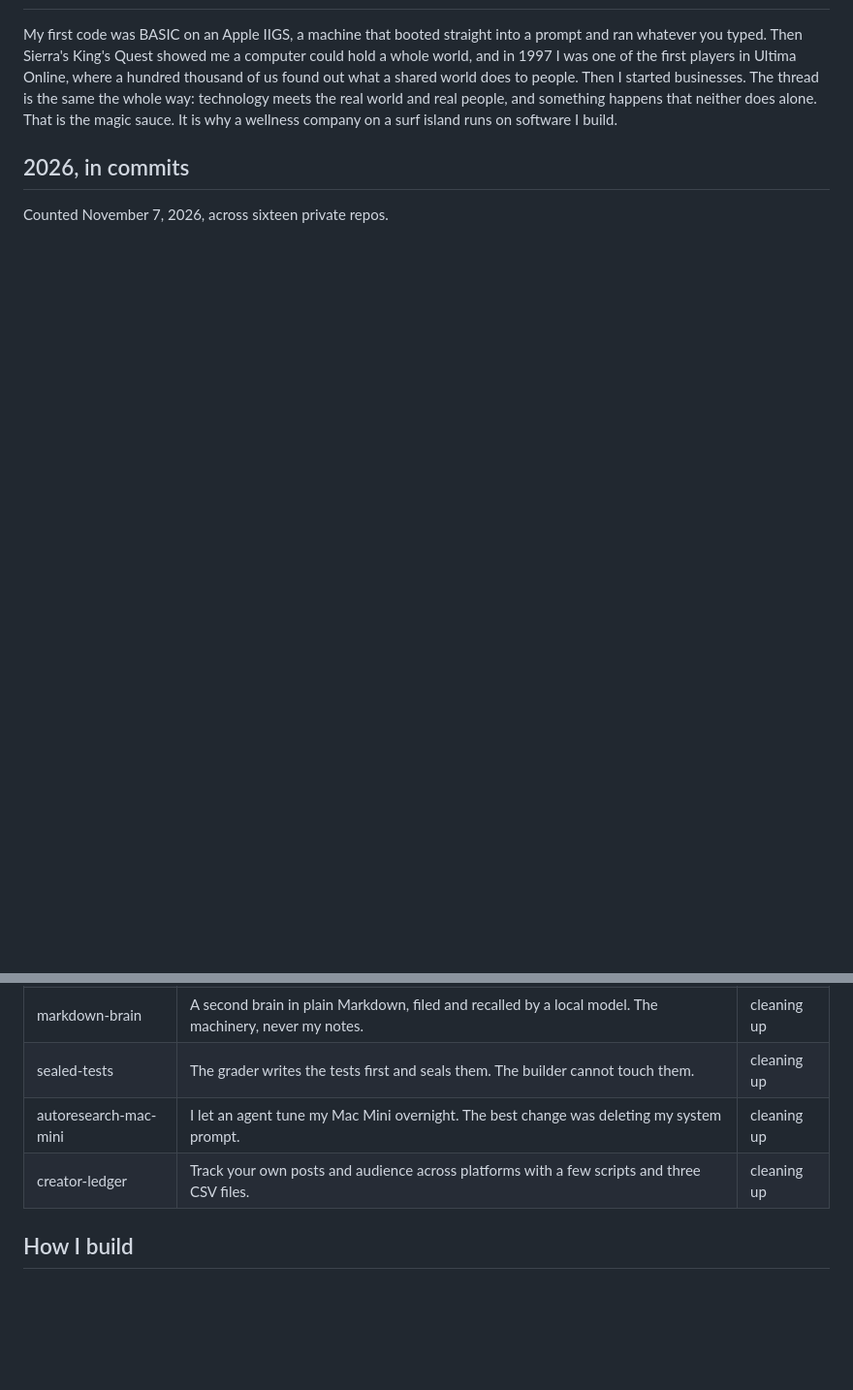
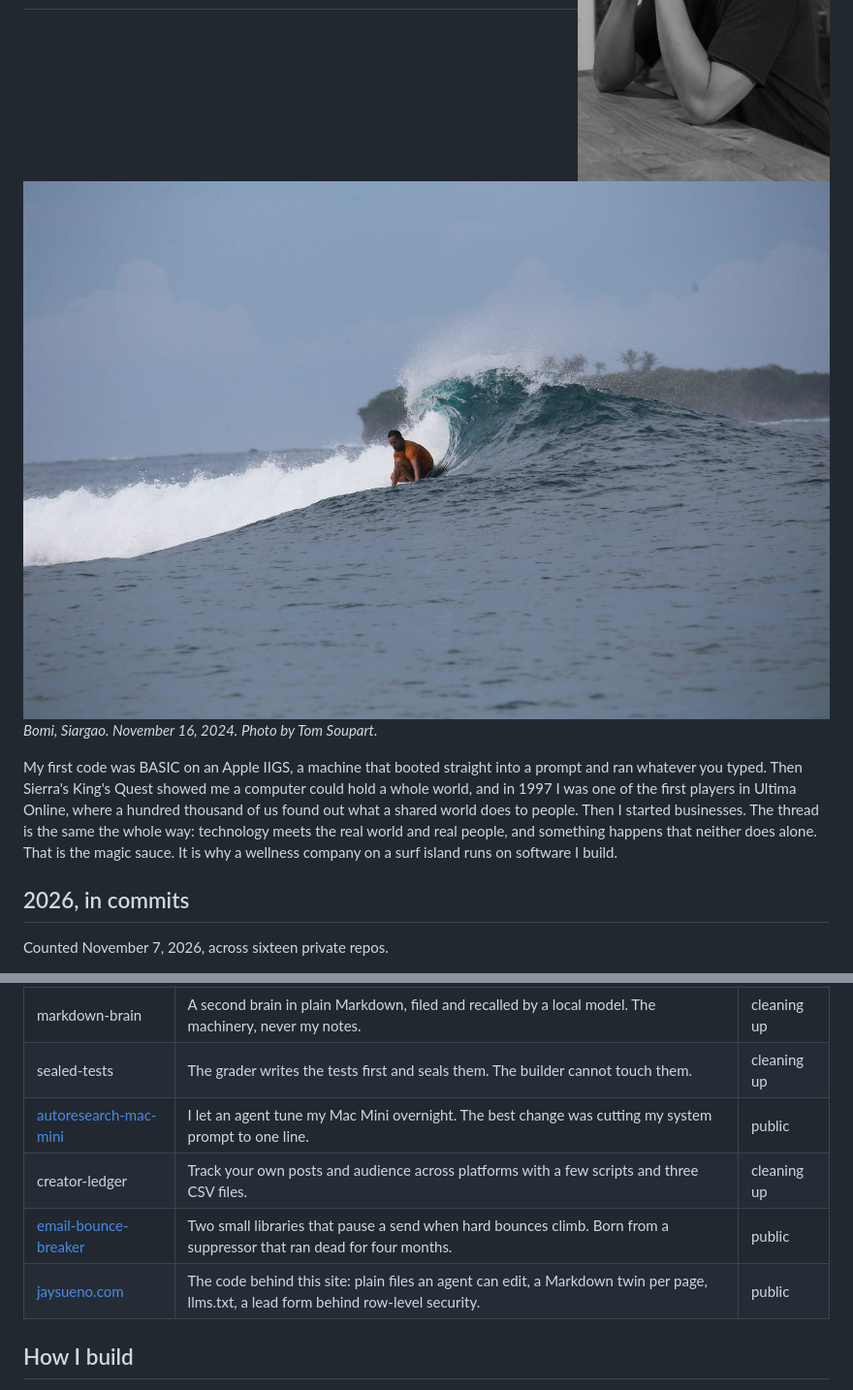
Before and after one commit to jaysueno/jaysueno, a Markdown page: README.md, 2 parts joined by grey strips. Shown at 97% size. GitHub-like rendering; pictures changed too: assets/portrait-bw.jpg (added), assets/surf-pocket.jpg (added); blank space fills up the shorter version.

```diff
--- a/README.md
+++ b/README.md
@@ -13,4 +17,7 @@ can share, one small piece at a time.
 ## Where it started
+
+![Jay in an orange shirt crouched low in the pocket of a steep green wave, with white water behind him and a low island on the horizon.](assets/surf-pocket.jpg)
+*Bomi, Siargao. November 16, 2024. Photo by Tom Soupart.*
 
 My first code was BASIC on an Apple IIGS, a machine that booted straight into a prompt and ran
 whatever you typed. Then Sierra's King's Quest showed me a computer could hold a whole world, and in
@@ -43,7 +52,9 @@ the dated mistake that caused it.
 | llm-eval-gates | Evals that block a model or prompt change when it regresses. Hard-zero gates, harnesses that prove themselves first. | cleaning up |
 | markdown-brain | A second brain in plain Markdown, filed and recalled by a local model. The machinery, never my notes. | cleaning up |
 | sealed-tests | The grader writes the tests first and seals them. The builder cannot touch them. | cleaning up |
-| autoresearch-mac-mini | I let an agent tune my Mac Mini overnight. The best change was deleting my system prompt. | cleaning up |
+| [autoresearch-mac-mini](https://github.com/jaysueno/autoresearch-mac-mini) | I let an agent tune my Mac Mini overnight. The best change was cutting my system prompt to one line. | public |
 | creator-ledger | Track your own posts and audience across platforms with a few scripts and three CSV files. | cleaning up |
+| [email-bounce-breaker](https://github.com/jaysueno/email-bounce-breaker) | Two small libraries that pause a send when hard bounces climb. Born from a suppressor that ran dead for four months. | public |
+| [jaysueno.com](https://github.com/jaysueno/jaysueno.com) | The code behind this site: plain files an agent can edit, a Markdown twin per page, llms.txt, a lead form behind row-level security. | public |
 
 ## How I build
```
Also changed, not shown: other parts of README.md (+8 -0 lines), 5 other files.
